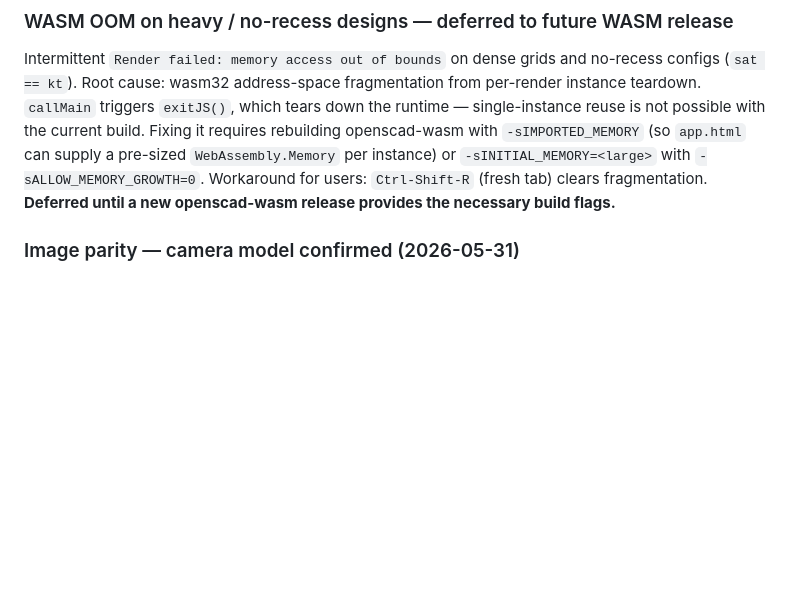
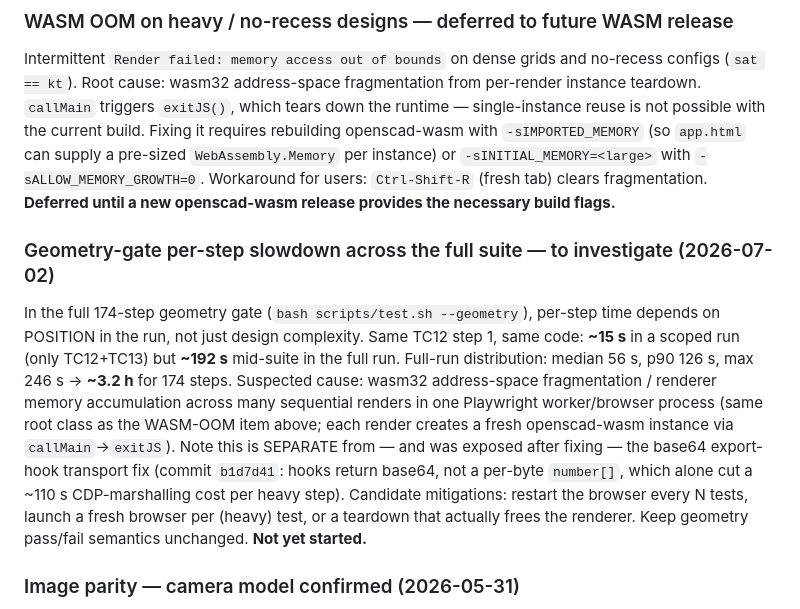
Before and after one commit to Volksswitch/keyguard-designer-web, a Markdown page: CLAUDE.md, the part around the change. Drawn GitHub-style; blank space fills up the shorter version.

Commit message:
Docs: add geometry-gate per-step slowdown to Open bugs / improvements
Records the position-dependent per-step slowdown in the full geometry gate
(TC12 s1 ~15s scoped vs ~192s mid-suite; ~3.2h for 174 steps), suspected wasm
address-space fragmentation across sequential renders. To investigate; separate
from the base64 transport fix (b1d7d41).

Co-Authored-By: Claude Opus 4.8 <noreply@anthropic.com>

```diff
--- a/CLAUDE.md
+++ b/CLAUDE.md
@@ -78,6 +78,19 @@ possible with the current build. Fixing it requires rebuilding openscad-wasm wit
 `-sINITIAL_MEMORY=<large>` with `-sALLOW_MEMORY_GROWTH=0`. Workaround for users: `Ctrl-Shift-R`
 (fresh tab) clears fragmentation. **Deferred until a new openscad-wasm release provides the
 necessary build flags.**
+
+### Geometry-gate per-step slowdown across the full suite — to investigate (2026-07-02)
+In the full 174-step geometry gate (`bash scripts/test.sh --geometry`), per-step time depends on
+POSITION in the run, not just design complexity. Same TC12 step 1, same code: **~15 s** in a scoped
+run (only TC12+TC13) but **~192 s** mid-suite in the full run. Full-run distribution: median 56 s,
+p90 126 s, max 246 s → **~3.2 h** for 174 steps. Suspected cause: wasm32 address-space fragmentation
+/ renderer memory accumulation across many sequential renders in one Playwright worker/browser
+process (same root class as the WASM-OOM item above; each render creates a fresh openscad-wasm
+instance via `callMain`→`exitJS`). Note this is SEPARATE from — and was exposed after fixing — the
+base64 export-hook transport fix (commit `b1d7d41`: hooks return base64, not a per-byte `number[]`,
+which alone cut a ~110 s CDP-marshalling cost per heavy step). Candidate mitigations: restart the
+browser every N tests, launch a fresh browser per (heavy) test, or a teardown that actually frees the
+renderer. Keep geometry pass/fail semantics unchanged. **Not yet started.**
 
 ### Image parity — camera model confirmed (2026-05-31)
 
```
